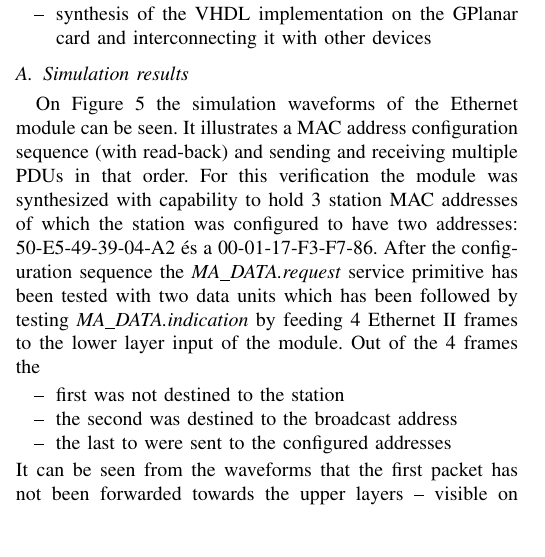
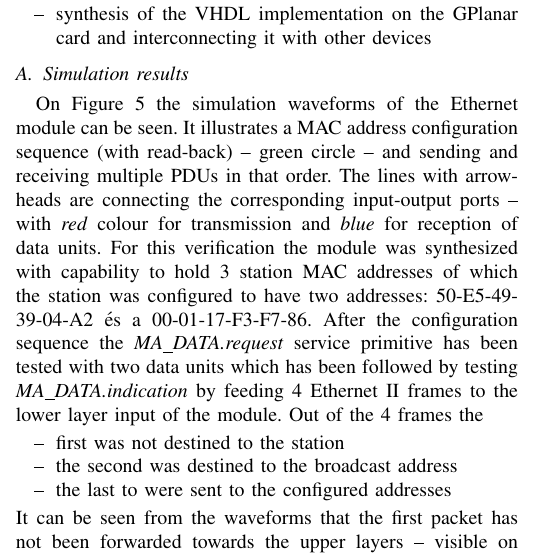
Before and after one commit to fecjanky/pub, a LaTeX paper (ProtoImpl/ProtoImplFPGA.tex): part of one column of page 3 of 4, cut so that both start at the same text, the shorter picture padded with empty space. Compiled offline with pdfLaTeX; a missing font is replaced by an installed copy or a similar font; a LaTeX package or settings file that is missing is left out.

Commit message:
added colour descr to waveform diagram

```diff
--- a/ProtoImpl/ProtoImplFPGA.tex
+++ b/ProtoImpl/ProtoImplFPGA.tex
@@ -228,7 +228,7 @@ Two methods were used to verify the design and the implementation:
 
 \subsection{Simulation results}
 
-On Figure~\ref{fig:eth_sim} the simulation waveforms of the Ethernet module can be seen. It illustrates a MAC address configuration sequence (with read-back) and sending and receiving multiple PDUs in that order. For this verification the module was synthesized with capability to hold 3 station MAC addresses of which the station was configured to have two addresses: 50-E5-49-39-04-A2 és a 00-01-17-F3-F7-86. After the configuration sequence the \emph{MA\_DATA.request} service primitive has been tested with two data units which has been followed by testing \emph{MA\_DATA.indication} by feeding 4 Ethernet II frames to the lower layer input of the module. Out of the 4 frames the
+On Figure~\ref{fig:eth_sim} the simulation waveforms of the Ethernet module can be seen. It illustrates a MAC address configuration sequence (with read-back) -- green circle -- and sending and receiving multiple PDUs in that order. The lines with arrowheads are connecting the corresponding input-output ports -- with \emph{red} colour for transmission and \emph{blue} for reception of data units. For this verification the module was synthesized with capability to hold 3 station MAC addresses of which the station was configured to have two addresses: 50-E5-49-39-04-A2 és a 00-01-17-F3-F7-86. After the configuration sequence the \emph{MA\_DATA.request} service primitive has been tested with two data units which has been followed by testing \emph{MA\_DATA.indication} by feeding 4 Ethernet II frames to the lower layer input of the module. Out of the 4 frames the
 \begin{itemize}
 \renewcommand \labelitemi{--}
 \item first was not destined to the station
```
